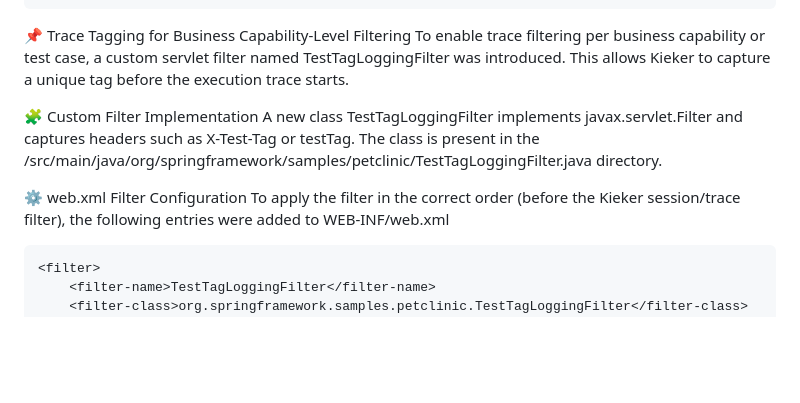
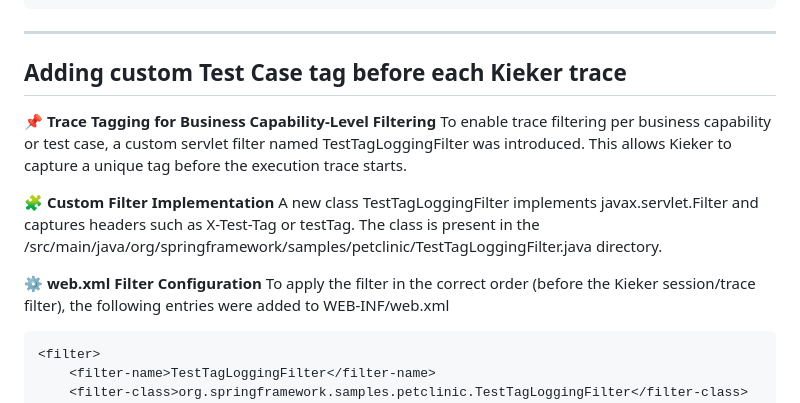
Before and after one commit to TasnimFabiha/petclinic_5.3.22_kieker_instrumented, a Markdown page: README.md, the part around the change printed below. GitHub-like rendering; blank space fills up the shorter version.

````diff
--- a/README.md
+++ b/README.md
@@ -83,14 +83,15 @@ The `pom.xml` file was modified to include:
     </executions>
 </plugin>
 ```
-
-📌 Trace Tagging for Business Capability-Level Filtering
+---
+## Adding custom Test Case tag before each Kieker trace
+**📌 Trace Tagging for Business Capability-Level Filtering**
 To enable trace filtering per business capability or test case, a custom servlet filter named TestTagLoggingFilter was introduced. This allows Kieker to capture a unique tag before the execution trace starts.
 
-🧩 Custom Filter Implementation
+**🧩 Custom Filter Implementation**
 A new class TestTagLoggingFilter implements javax.servlet.Filter and captures headers such as X-Test-Tag or testTag. The class is present in the /src/main/java/org/springframework/samples/petclinic/TestTagLoggingFilter.java directory.
 
-⚙️ web.xml Filter Configuration
+**⚙️ web.xml Filter Configuration**
 To apply the filter in the correct order (before the Kieker session/trace filter), the following entries were added to WEB-INF/web.xml
 ```
 <filter>
````
Also changed, not shown: other parts of README.md (+1 -1 lines).
